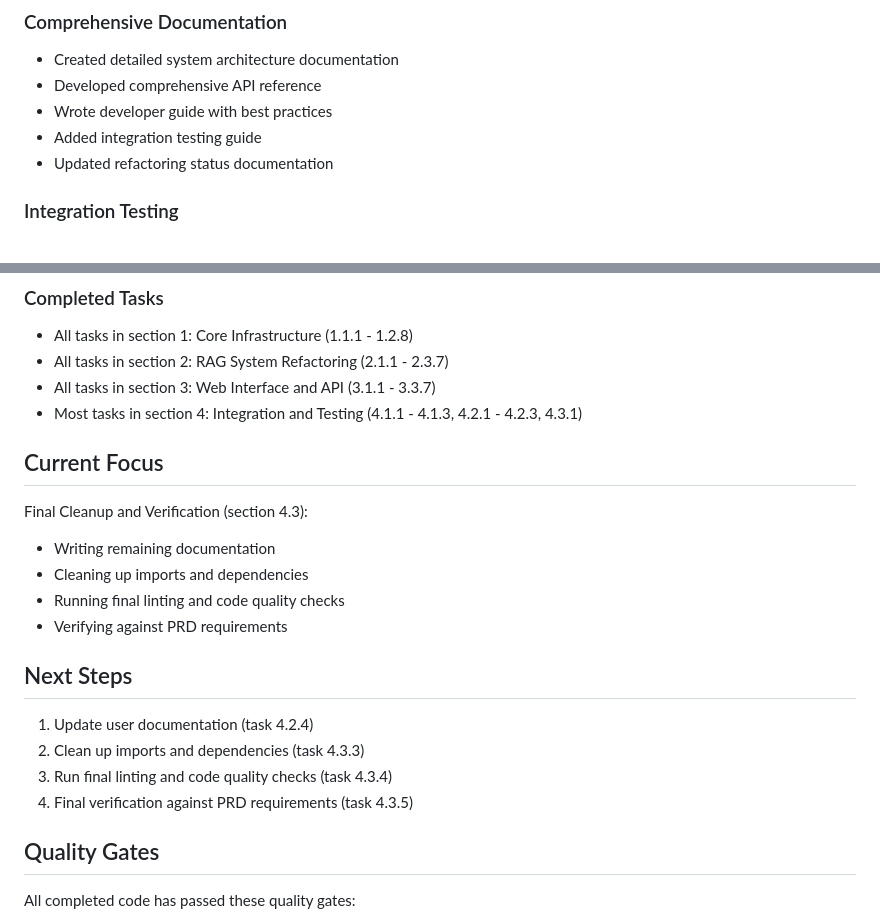
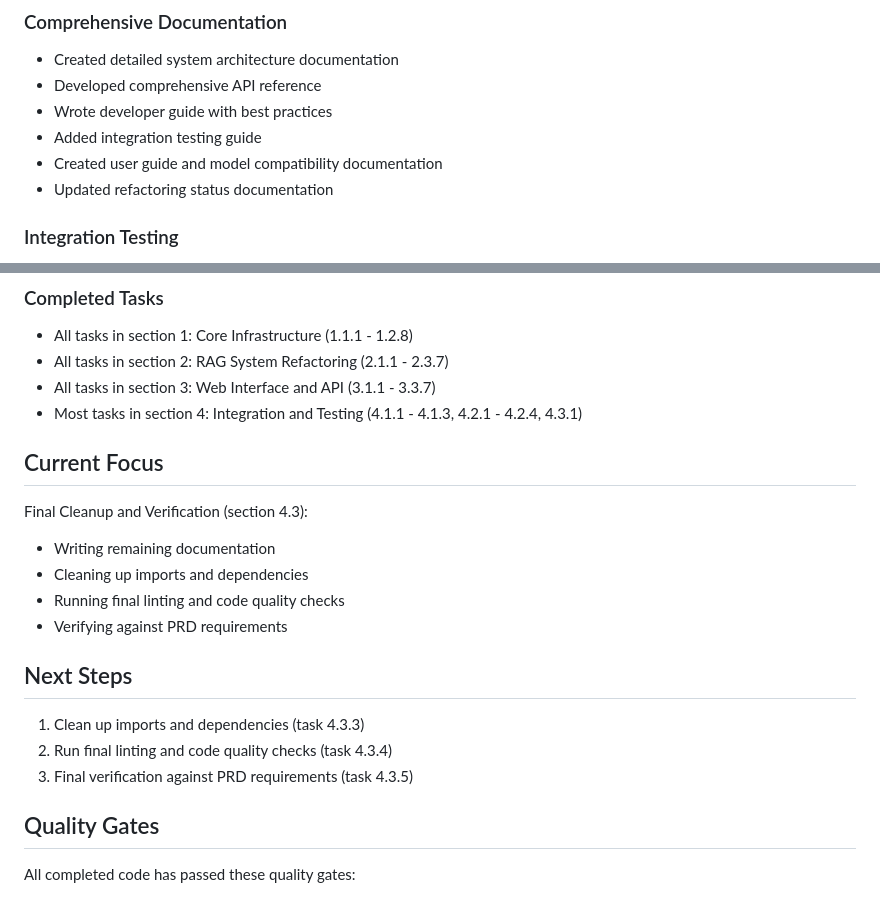
Before and after one commit to sethshoultes/LLM, a Markdown page: REFACTORING_STATUS.md, 2 parts joined by grey strips. Drawn GitHub-style.

```diff
--- a/REFACTORING_STATUS.md
+++ b/REFACTORING_STATUS.md
@@ -15,6 +15,7 @@ As of April 30, 2025, the system refactoring is 98% complete.
 - Developed comprehensive API reference
 - Wrote developer guide with best practices
 - Added integration testing guide
+- Created user guide and model compatibility documentation
 - Updated refactoring status documentation
 
 ### Integration Testing
@@ -44,7 +45,7 @@ As of April 30, 2025, the system refactoring is 98% complete.
 - All tasks in section 1: Core Infrastructure (1.1.1 - 1.2.8)
 - All tasks in section 2: RAG System Refactoring (2.1.1 - 2.3.7)
 - All tasks in section 3: Web Interface and API (3.1.1 - 3.3.7)
-- Most tasks in section 4: Integration and Testing (4.1.1 - 4.1.3, 4.2.1 - 4.2.3, 4.3.1)
+- Most tasks in section 4: Integration and Testing (4.1.1 - 4.1.3, 4.2.1 - 4.2.4, 4.3.1)
 
 ## Current Focus
 Final Cleanup and Verification (section 4.3):
@@ -54,10 +55,9 @@ Final Cleanup and Verification (section 4.3):
 - Verifying against PRD requirements
 
 ## Next Steps
-1. Update user documentation (task 4.2.4)
-2. Clean up imports and dependencies (task 4.3.3)
-3. Run final linting and code quality checks (task 4.3.4)
-4. Final verification against PRD requirements (task 4.3.5)
+1. Clean up imports and dependencies (task 4.3.3)
+2. Run final linting and code quality checks (task 4.3.4)
+3. Final verification against PRD requirements (task 4.3.5)
 
 ## Quality Gates
 All completed code has passed these quality gates:
```
Also changed, not shown: docs/MODEL_COMPATIBILITY.md (added, +284 -0 lines), docs/USER_GUIDE.md (added, +421 -0 lines).
